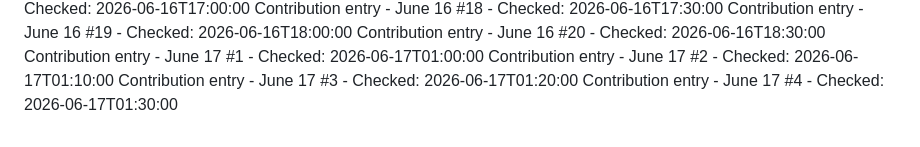
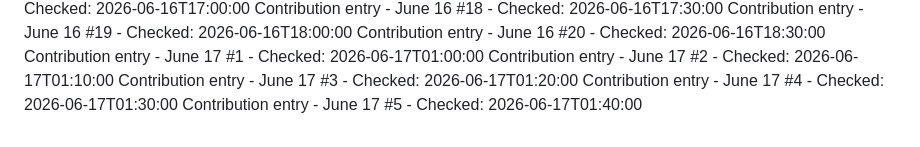
Before and after one commit to Hubrisdog/runwaymap, a Markdown page: CONTRIBUTIONS.md, the part around the change. GitHub-like rendering.

```diff
--- a/CONTRIBUTIONS.md
+++ b/CONTRIBUTIONS.md
@@ -82,3 +82,4 @@ Contribution entry - June 17 #1 - Checked: 2026-06-17T01:00:00
 Contribution entry - June 17 #2 - Checked: 2026-06-17T01:10:00
 Contribution entry - June 17 #3 - Checked: 2026-06-17T01:20:00
 Contribution entry - June 17 #4 - Checked: 2026-06-17T01:30:00
+Contribution entry - June 17 #5 - Checked: 2026-06-17T01:40:00
```
